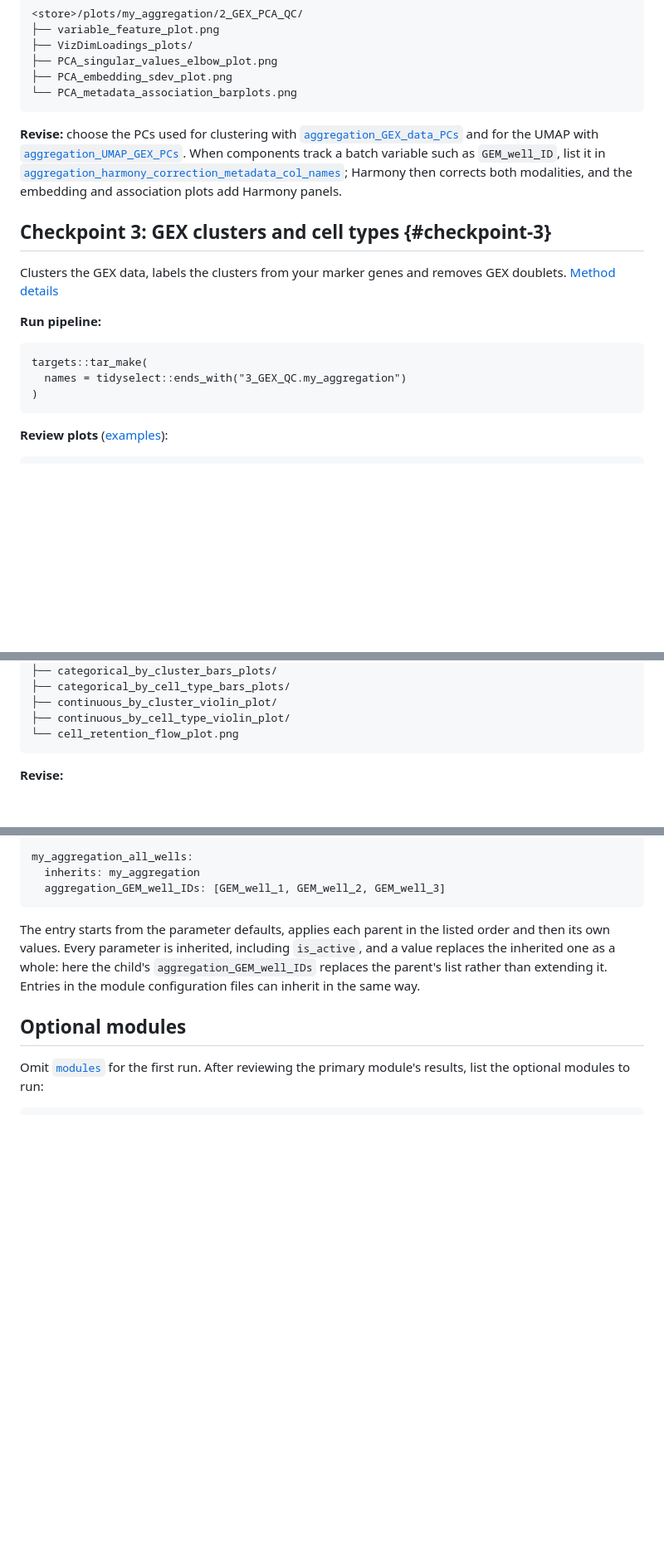
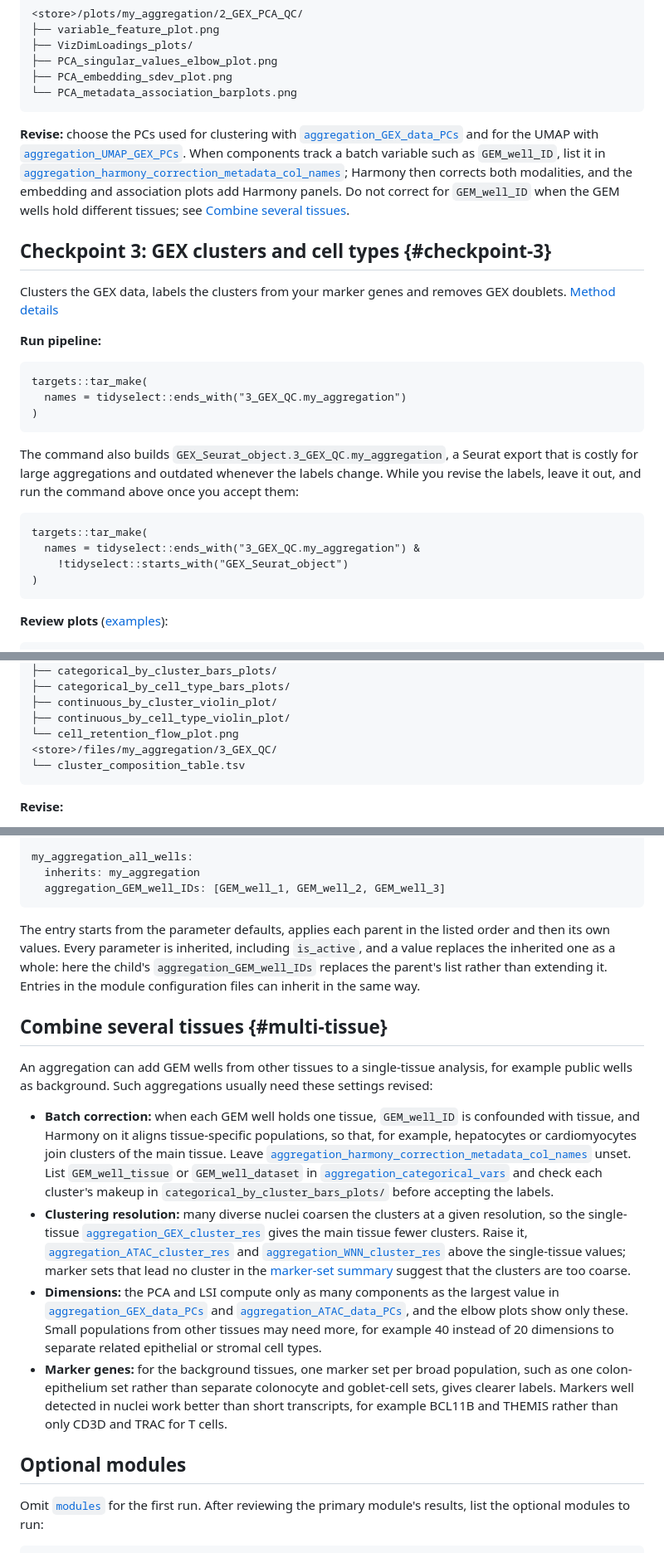
Before and after one commit to koefoeden/multiomeR, a Markdown page: website/multiomeR-manual-llm.md, 3 parts joined by grey strips. Shown at 83% size. Rendered like a GitHub page; blank space fills up the shorter version.

Commit message:
Refresh the LLM-oriented manual export
non_target_breaking

````diff
--- a/website/multiomeR-manual-llm.md
+++ b/website/multiomeR-manual-llm.md
@@ -456,7 +465,7 @@ targets::tar_make(
 └── PCA_metadata_association_barplots.png
 ```
 
-**Revise:** choose the PCs used for clustering with [`aggregation_GEX_data_PCs`](parameters.html#aggregation_GEX_data_PCs) and for the UMAP with [`aggregation_UMAP_GEX_PCs`](parameters.html#aggregation_UMAP_GEX_PCs). When components track a batch variable such as `GEM_well_ID`, list it in [`aggregation_harmony_correction_metadata_col_names`](parameters.html#aggregation_harmony_correction_metadata_col_names); Harmony then corrects both modalities, and the embedding and association plots add Harmony panels.
+**Revise:** choose the PCs used for clustering with [`aggregation_GEX_data_PCs`](parameters.html#aggregation_GEX_data_PCs) and for the UMAP with [`aggregation_UMAP_GEX_PCs`](parameters.html#aggregation_UMAP_GEX_PCs). When components track a batch variable such as `GEM_well_ID`, list it in [`aggregation_harmony_correction_metadata_col_names`](parameters.html#aggregation_harmony_correction_metadata_col_names); Harmony then corrects both modalities, and the embedding and association plots add Harmony panels. Do not correct for `GEM_well_ID` when the GEM wells hold different tissues; see [Combine several tissues](reference_aggregations.md#multi-tissue).
 
 ## Checkpoint 3: GEX clusters and cell types {#checkpoint-3}
 
@@ -467,6 +476,15 @@ Clusters the GEX data, labels the clusters from your marker genes and removes GE
 ```{.r filename="R"}
 targets::tar_make(
   names = tidyselect::ends_with("3_GEX_QC.my_aggregation")
+)
+```
+
+The command also builds `GEX_Seurat_object.3_GEX_QC.my_aggregation`, a Seurat export that is costly for large aggregations and outdated whenever the labels change. While you revise the labels, leave it out, and run the command above once you accept them:
+
+```{.r filename="R"}
+targets::tar_make(
+  names = tidyselect::ends_with("3_GEX_QC.my_aggregation") &
+    !tidyselect::starts_with("GEX_Seurat_object")
 )
 ```
 
@@ -490,6 +508,8 @@ targets::tar_make(
 ├── continuous_by_cluster_violin_plot/
 ├── continuous_by_cell_type_violin_plot/
 └── cell_retention_flow_plot.png
+<store>/files/my_aggregation/3_GEX_QC/
+└── cluster_composition_table.tsv
 ```
 
 **Revise:**
@@ -1406,6 +1430,15 @@ my_aggregation_all_wells:
 
 The entry starts from the parameter defaults, applies each parent in the listed order and then its own values. Every parameter is inherited, including `is_active`, and a value replaces the inherited one as a whole: here the child's `aggregation_GEM_well_IDs` replaces the parent's list rather than extending it. Entries in the module configuration files can inherit in the same way.
 
+## Combine several tissues {#multi-tissue}
+
+An aggregation can add GEM wells from other tissues to a single-tissue analysis, for example public wells as background. Such aggregations usually need these settings revised:
+
+- **Batch correction:** when each GEM well holds one tissue, `GEM_well_ID` is confounded with tissue, and Harmony on it aligns tissue-specific populations, so that, for example, hepatocytes or cardiomyocytes join clusters of the main tissue. Leave [`aggregation_harmony_correction_metadata_col_names`](parameters.html#aggregation_harmony_correction_metadata_col_names) unset. List `GEM_well_tissue` or `GEM_well_dataset` in [`aggregation_categorical_vars`](parameters.html#aggregation_categorical_vars) and check each cluster's makeup in `categorical_by_cluster_bars_plots/` before accepting the labels.
+- **Clustering resolution:** many diverse nuclei coarsen the clusters at a given resolution, so the single-tissue [`aggregation_GEX_cluster_res`](parameters.html#aggregation_GEX_cluster_res) gives the main tissue fewer clusters. Raise it, [`aggregation_ATAC_cluster_res`](parameters.html#aggregation_ATAC_cluster_res) and [`aggregation_WNN_cluster_res`](parameters.html#aggregation_WNN_cluster_res) above the single-tissue values; marker sets that lead no cluster in the [marker-set summary](review_outputs.md#cluster-annotation) suggest that the clusters are too coarse.
+- **Dimensions:** the PCA and LSI compute only as many components as the largest value in [`aggregation_GEX_data_PCs`](parameters.html#aggregation_GEX_data_PCs) and [`aggregation_ATAC_data_PCs`](parameters.html#aggregation_ATAC_data_PCs), and the elbow plots show only these. Small populations from other tissues may need more, for example 40 instead of 20 dimensions to separate related epithelial or stromal cell types.
+- **Marker genes:** for the background tissues, one marker set per broad population, such as one colon-epithelium set rather than separate colonocyte and goblet-cell sets, gives clearer labels. Markers well detected in nuclei work better than short transcripts, for example BCL11B and THEMIS rather than only CD3D and TRAC for T cells.
+
 ## Optional modules
 
 Omit [`modules`](parameters.html#modules) for the first run. After reviewing the primary module's results, list the optional modules to run:
````
Also changed, not shown: other parts of website/multiomeR-manual-llm.md (+19 -2 lines).
